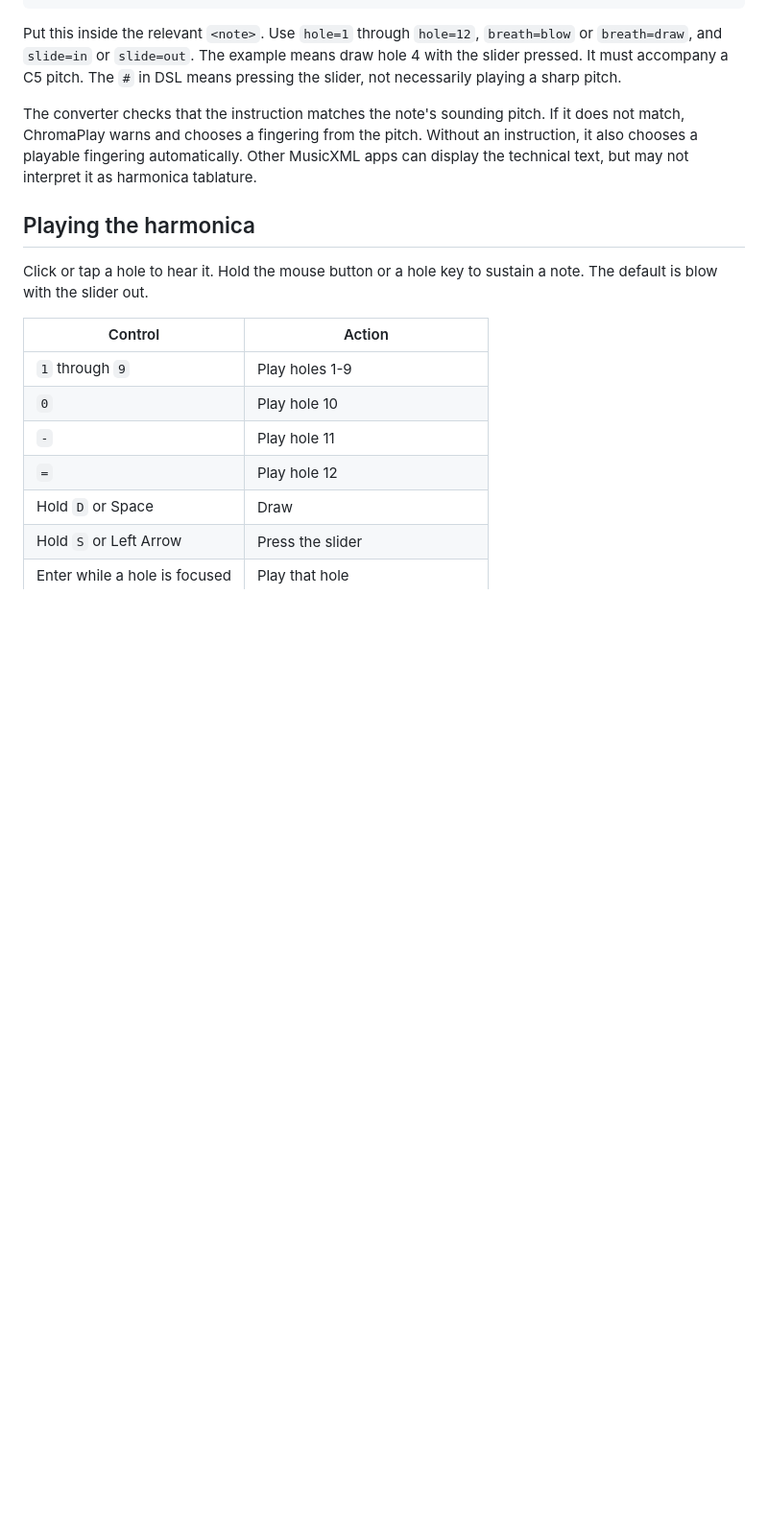
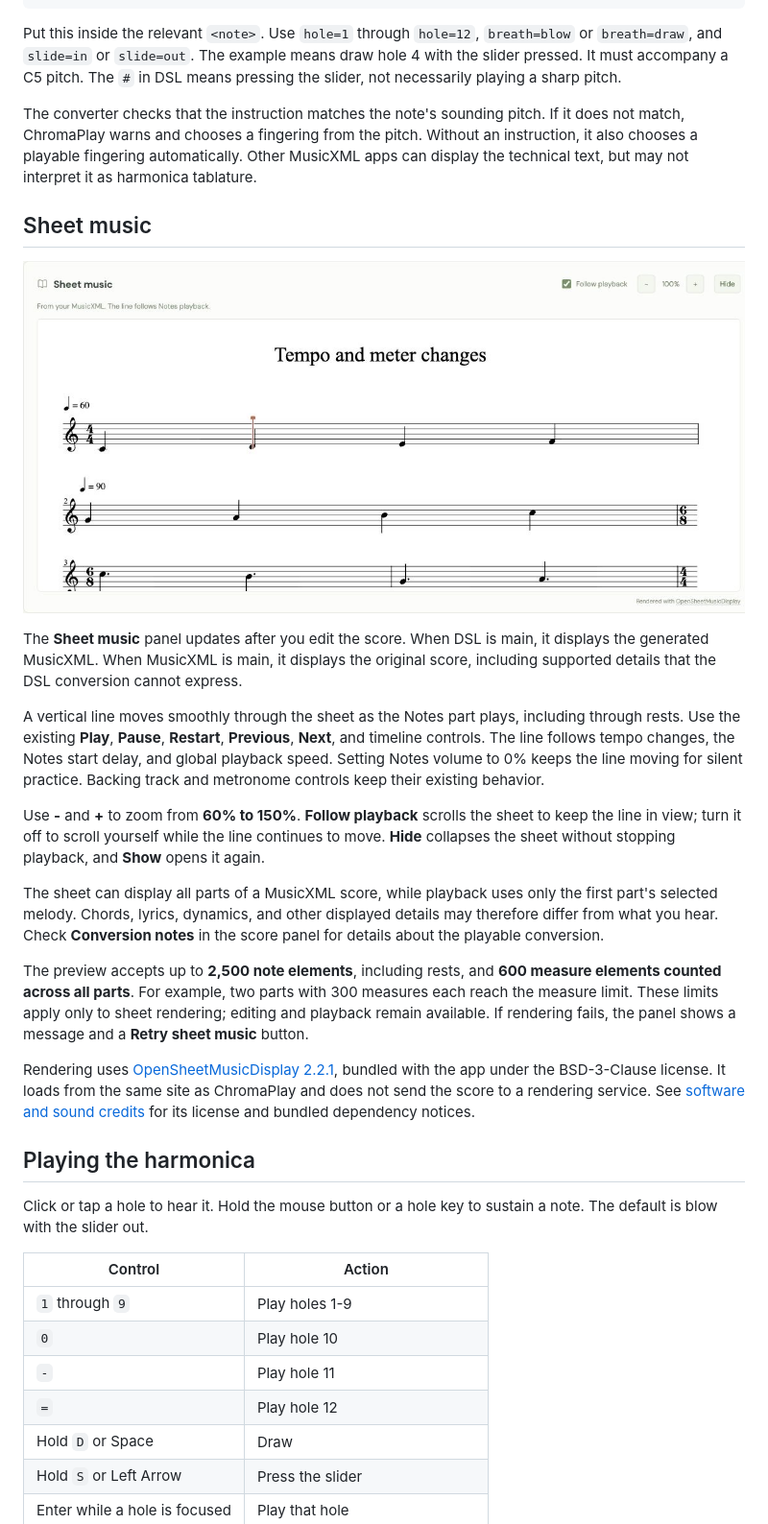
Before and after one commit to AlirezaRoshanzamir/chromaplay, a Markdown page: README.md, the part around the change printed below. Shown: that part at 96% size. Drawn GitHub-style; pictures changed too: docs/screenshots/sheet-music.jpg (added); blank space fills up the shorter version.

```diff
--- a/README.md
+++ b/README.md
@@ -159,6 +160,22 @@ Pitch alone cannot distinguish every playing option. For example, `4q`, `5q`, an
 Put this inside the relevant `<note>`. Use `hole=1` through `hole=12`, `breath=blow` or `breath=draw`, and `slide=in` or `slide=out`. The example means draw hole 4 with the slider pressed. It must accompany a C5 pitch. The `#` in DSL means pressing the slider, not necessarily playing a sharp pitch.
 
 The converter checks that the instruction matches the note's sounding pitch. If it does not match, ChromaPlay warns and chooses a fingering from the pitch. Without an instruction, it also chooses a playable fingering automatically. Other MusicXML apps can display the technical text, but may not interpret it as harmonica tablature.
+
+## Sheet music
+
+![Sheet music with a moving playback line, zoom controls, and Follow playback](docs/screenshots/sheet-music.jpg)
+
+The **Sheet music** panel updates after you edit the score. When DSL is main, it displays the generated MusicXML. When MusicXML is main, it displays the original score, including supported details that the DSL conversion cannot express.
+
+A vertical line moves smoothly through the sheet as the Notes part plays, including through rests. Use the existing **Play**, **Pause**, **Restart**, **Previous**, **Next**, and timeline controls. The line follows tempo changes, the Notes start delay, and global playback speed. Setting Notes volume to 0% keeps the line moving for silent practice. Backing track and metronome controls keep their existing behavior.
+
+Use **-** and **+** to zoom from **60% to 150%**. **Follow playback** scrolls the sheet to keep the line in view; turn it off to scroll yourself while the line continues to move. **Hide** collapses the sheet without stopping playback, and **Show** opens it again.
+
+The sheet can display all parts of a MusicXML score, while playback uses only the first part's selected melody. Chords, lyrics, dynamics, and other displayed details may therefore differ from what you hear. Check **Conversion notes** in the score panel for details about the playable conversion.
+
+The preview accepts up to **2,500 note elements**, including rests, and **600 measure elements counted across all parts**. For example, two parts with 300 measures each reach the measure limit. These limits apply only to sheet rendering; editing and playback remain available. If rendering fails, the panel shows a message and a **Retry sheet music** button.
+
+Rendering uses [OpenSheetMusicDisplay 2.2.1](https://github.com/opensheetmusicdisplay/opensheetmusicdisplay/releases/tag/2.2.1), bundled with the app under the BSD-3-Clause license. It loads from the same site as ChromaPlay and does not send the score to a rendering service. See [software and sound credits](CREDITS.md) for its license and bundled dependency notices.
 
 ## Playing the harmonica
 
```
Also changed, not shown: other parts of README.md (+5 -1 lines), CREDITS.md (+12 -2 lines), docs/screenshots/README.md (+2 -0 lines), 13 other files.
